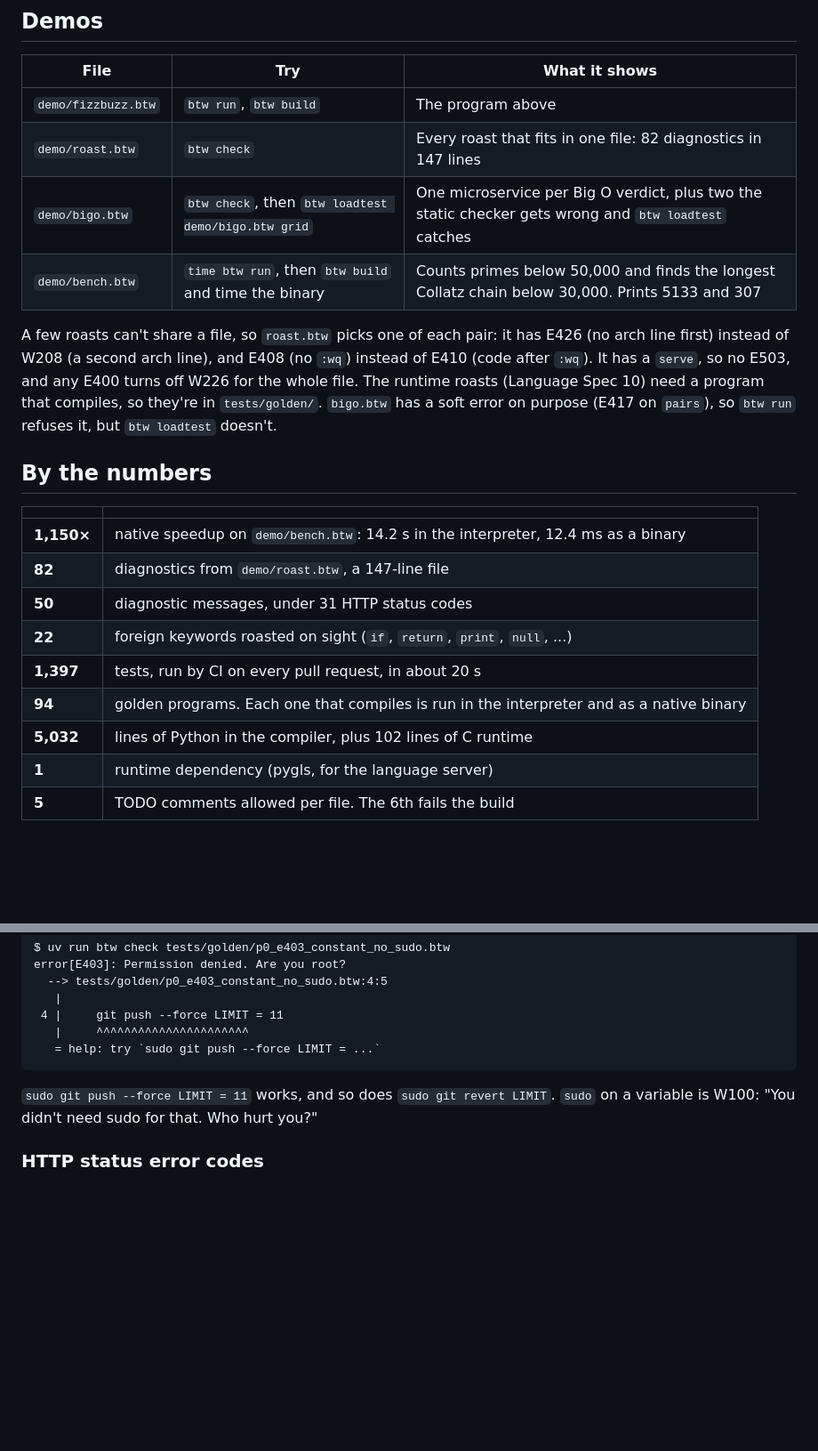
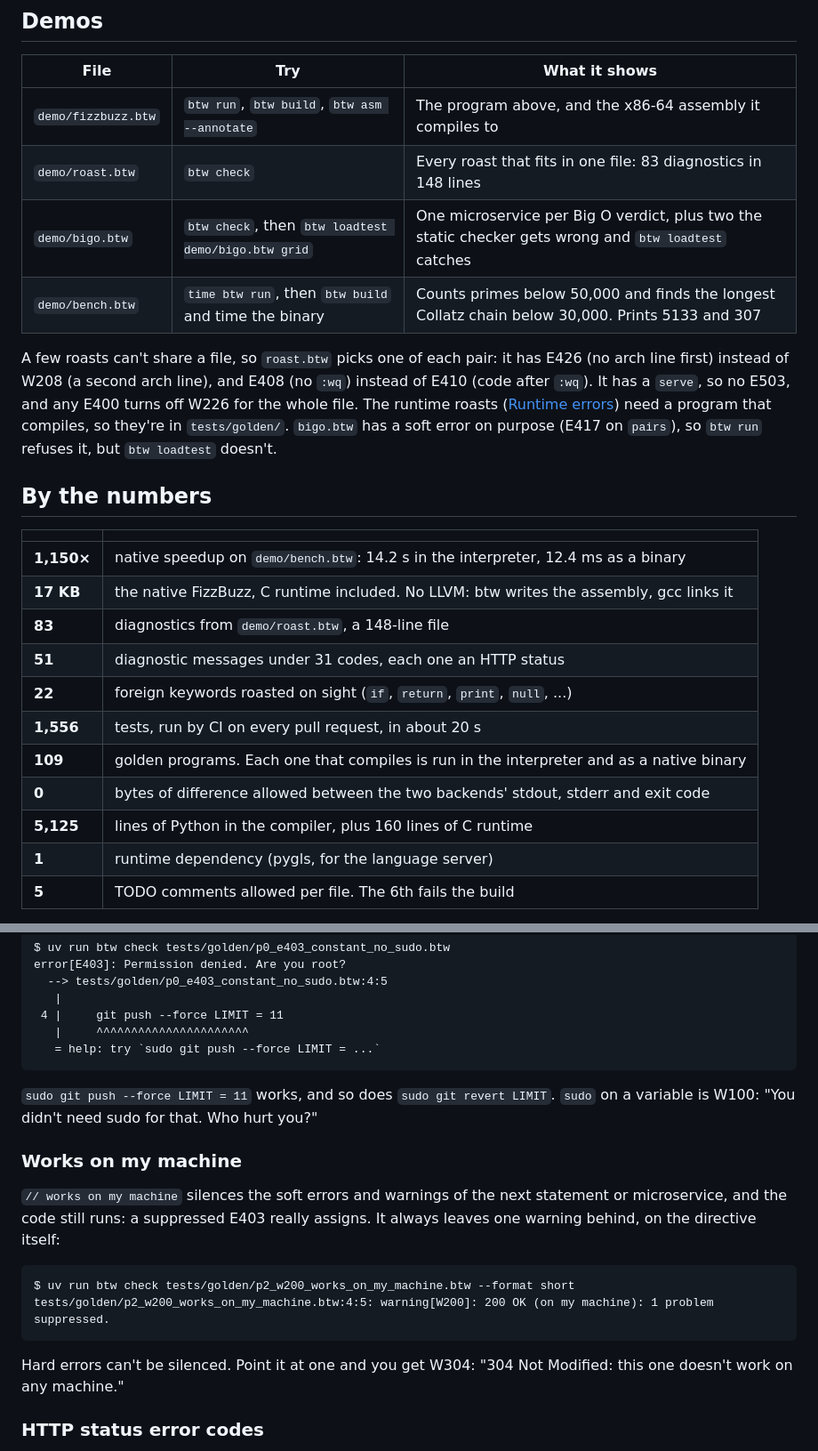
Before and after one commit to khyeo1011/btw, a Markdown page: README.md, 2 parts joined by grey strips. Shown at 89% size. GitHub-like rendering; blank space fills up the shorter version.

````diff
--- a/README.md
+++ b/README.md
@@ -66,16 +81,17 @@ FizzBuzz
 
 | File                | Try                                                     | What it shows                                                                                                                                       |
 | ------------------- | ------------------------------------------------------- | --------------------------------------------------------------------------------------------------------------------------------------------------- |
-| `demo/fizzbuzz.btw` | `btw run`, `btw build`                                  | The program above                                                                                                                                   |
-| `demo/roast.btw`    | `btw check`                                             | Every roast that fits in one file: 82 diagnostics in 147 lines                                                                                      |
+| `demo/fizzbuzz.btw` | `btw run`, `btw build`, `btw asm --annotate`            | The program above, and the x86-64 assembly it compiles to                                                                                           |
+| `demo/roast.btw`    | `btw check`                                             | Every roast that fits in one file: 83 diagnostics in 148 lines                                                                                      |
 | `demo/bigo.btw`     | `btw check`, then `btw loadtest demo/bigo.btw grid`     | One microservice per Big O verdict, plus two the static checker gets wrong and `btw loadtest` catches                                               |
 | `demo/bench.btw`    | `time btw run`, then `btw build` and time the binary    | Counts primes below 50,000 and finds the longest Collatz chain below 30,000. Prints 5133 and 307                                                    |
 
 A few roasts can't share a file, so `roast.btw` picks one of each pair: it has
 E426 (no arch line first) instead of W208 (a second arch line), and E408 (no
 `:wq`) instead of E410 (code after `:wq`). It has a `serve`, so no E503, and
-any E400 turns off W226 for the whole file. The runtime roasts (Language
-Spec 10) need a program that compiles, so they're in `tests/golden/`.
+any E400 turns off W226 for the whole file. The runtime roasts
+([Runtime errors](#runtime-errors)) need a program that compiles, so they're
+in `tests/golden/`.
 `bigo.btw` has a soft error on purpose (E417 on `pairs`), so `btw run` refuses
 it, but `btw loadtest` doesn't.
 
@@ -84,12 +100,14 @@ it, but `btw loadtest` doesn't.
 |              |                                                                                                  |
 | ------------ | ------------------------------------------------------------------------------------------------ |
 | **1,150×**   | native speedup on `demo/bench.btw`: 14.2 s in the interpreter, 12.4 ms as a binary               |
-| **82**       | diagnostics from `demo/roast.btw`, a 147-line file                                               |
-| **50**       | diagnostic messages, under 31 HTTP status codes                                                  |
+| **17 KB**    | the native FizzBuzz, C runtime included. No LLVM: btw writes the assembly, gcc links it          |
+| **83**       | diagnostics from `demo/roast.btw`, a 148-line file                                               |
+| **51**       | diagnostic messages under 31 codes, each one an HTTP status                                      |
 | **22**       | foreign keywords roasted on sight (`if`, `return`, `print`, `null`, ...)                         |
-| **1,397**    | tests, run by CI on every pull request, in about 20 s                                            |
-| **94**       | golden programs. Each one that compiles is run in the interpreter and as a native binary         |
-| **5,032**    | lines of Python in the compiler, plus 102 lines of C runtime                                     |
+| **1,556**    | tests, run by CI on every pull request, in about 20 s                                            |
+| **109**      | golden programs. Each one that compiles is run in the interpreter and as a native binary         |
+| **0**        | bytes of difference allowed between the two backends' stdout, stderr and exit code               |
+| **5,125**    | lines of Python in the compiler, plus 160 lines of C runtime                                     |
 | **1**        | runtime dependency (pygls, for the language server)                                              |
 | **5**        | TODO comments allowed per file. The 6th fails the build                                          |
 
@@ -183,6 +203,20 @@ error[E403]: Permission denied. Are you root?
 `sudo git push --force LIMIT = 11` works, and so does `sudo git revert LIMIT`.
 `sudo` on a variable is W100: "You didn't need sudo for that. Who hurt you?"
 
+### Works on my machine
+
+`// works on my machine` silences the soft errors and warnings of the next
+statement or microservice, and the code still runs: a suppressed E403 really
+assigns. It always leaves one warning behind, on the directive itself:
+
+```
+$ uv run btw check tests/golden/p2_w200_works_on_my_machine.btw --format short
+tests/golden/p2_w200_works_on_my_machine.btw:4:5: warning[W200]: 200 OK (on my machine): 1 problem suppressed.
+```
+
+Hard errors can't be silenced. Point it at one and you get W304: "304 Not
+Modified: this one doesn't work on any machine."
+
 ### HTTP status error codes
 
 Every diagnostic code is an HTTP status picked to fit. A few, each with a golden
````
Also changed, not shown: other parts of README.md (+95 -9 lines).
